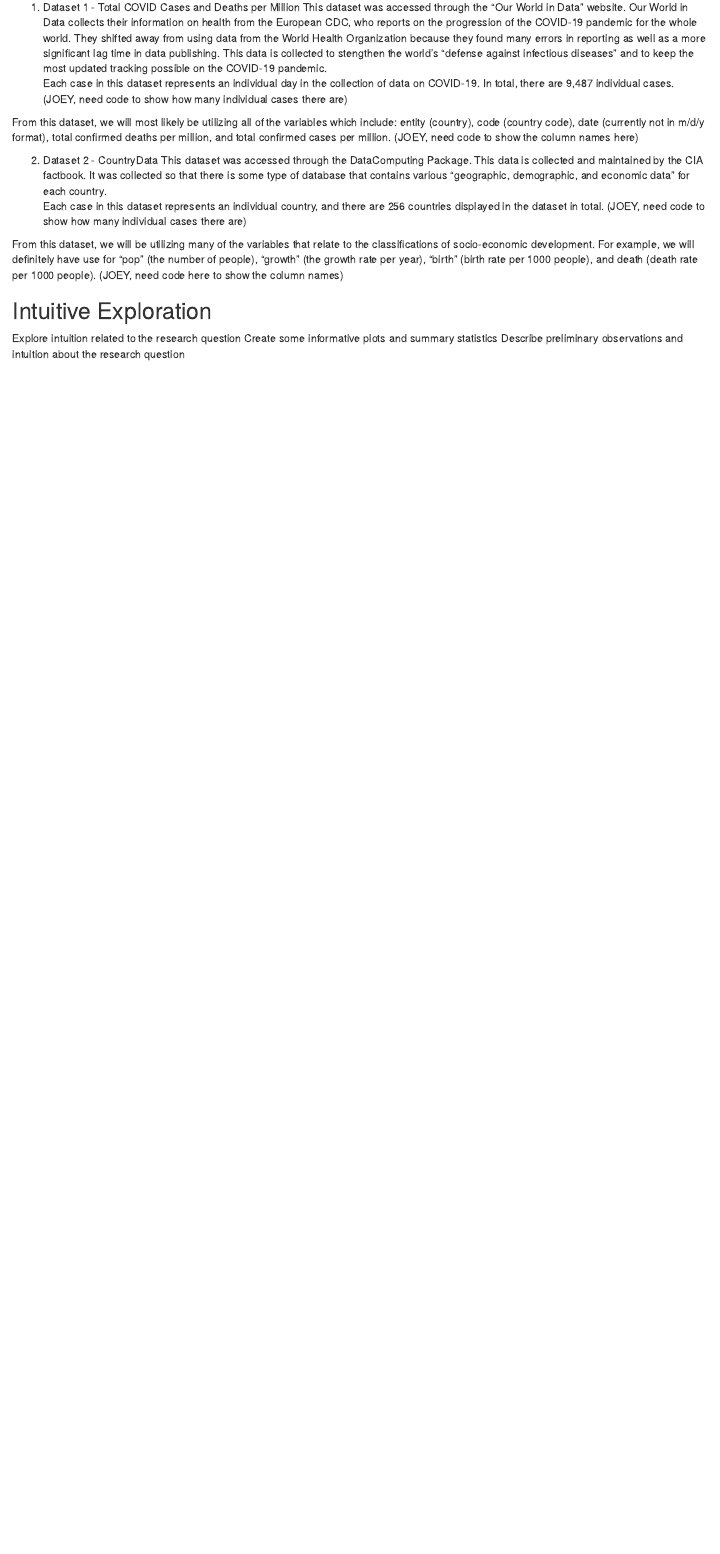
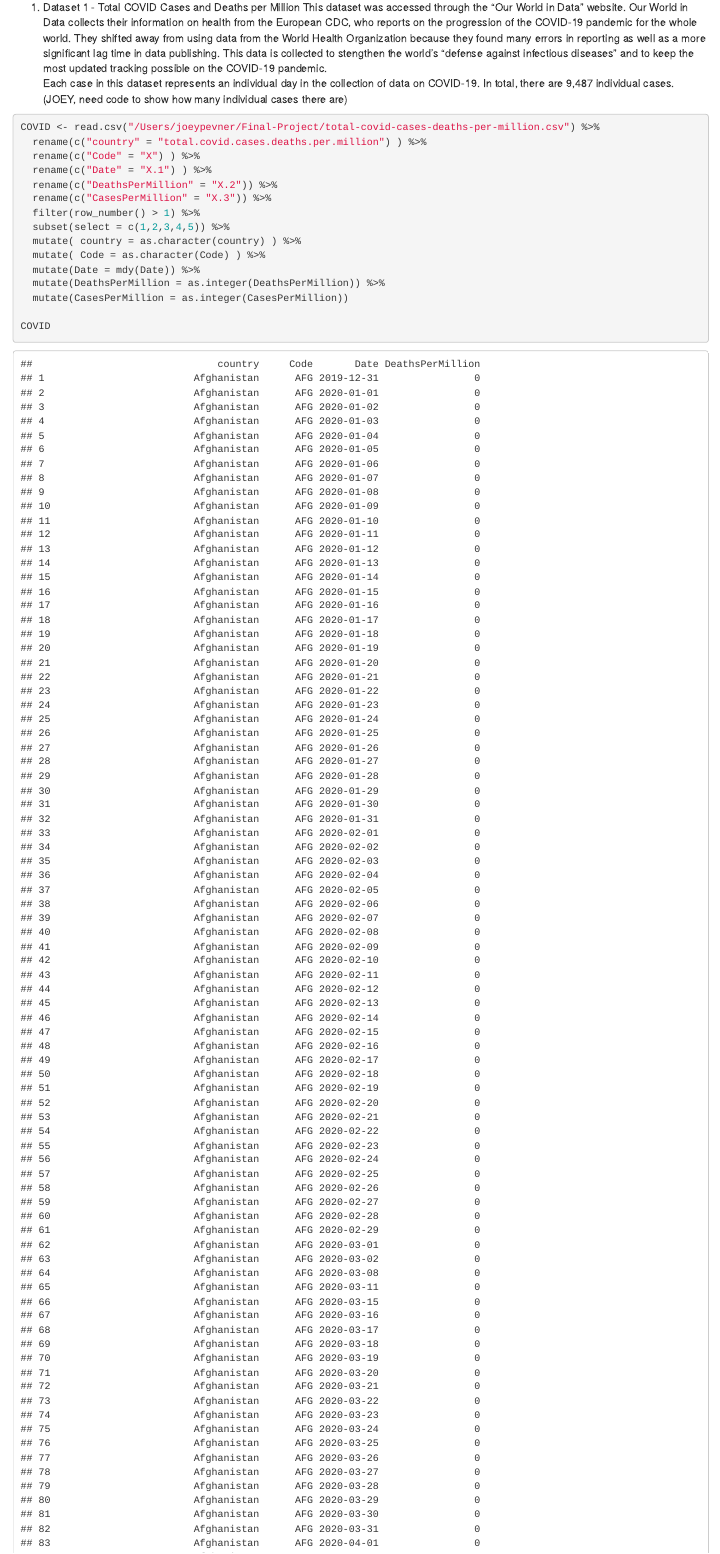
Before and after one commit to evelynmurray28/Final-Project, an R Markdown document (Final Project Preliminary EDA.Rmd): the page in a window 1100 px wide, from 180 px down. Rendered offline with R 4.5, knitr and Pandoc, with nearby package versions; some code elsewhere in the file could not run offline; common packages that the code uses without loading them are loaded.

````diff
--- a/Final Project Preliminary EDA.Rmd
+++ b/Final Project Preliminary EDA.Rmd
@@ -17,7 +17,25 @@
 Each case in this dataset represents an individual day in the collection of data on COVID-19.  In total, there are 9,487 individual cases.   (JOEY, need code to show how many individual cases there are)
 ```{r}
 
+COVID <- read.csv("/Users/joeypevner/Final-Project/total-covid-cases-deaths-per-million.csv") %>%
+  rename(c("country" = "total.covid.cases.deaths.per.million") ) %>%
+  rename(c("Code" = "X") ) %>%
+  rename(c("Date" = "X.1") ) %>%
+  rename(c("DeathsPerMillion" = "X.2")) %>%
+  rename(c("CasesPerMillion" = "X.3")) %>%
+  filter(row_number() > 1) %>%
+  subset(select = c(1,2,3,4,5)) %>%
+  mutate( country = as.character(country) ) %>%
+  mutate( Code = as.character(Code) ) %>%
+  mutate(Date = mdy(Date)) %>%
+  mutate(DeathsPerMillion = as.integer(DeathsPerMillion)) %>%
+  mutate(CasesPerMillion = as.integer(CasesPerMillion))
+
+COVID
+
 ```
-From this dataset, we will most likely be utilizing all of the variables which include: entity (country), code (country code), date (currently not in m/d/y format), total confirmed deaths per million, and total confirmed cases per million. (JOEY, need code to show the column names here)
+
+
+
 ```{r}
 
@@ -24 +45,8 @@
 ```
+
+
+
+
+
+From this dataset, we will most likely be utilizing all of the variables which include: entity (country), code (country code), date (currently not in m/d/y format), total confirmed deaths per million, and total confirmed cases per million.
+```{r}
@@ -28,0 +69 @@
+```{r}
@@ -39,3 +91,24 @@
 Explore intuition related to the research question
 Create some informative plots and summary statistics
 Describe preliminary observations and intuition about the research question
+
+
+
+
+```{r}
+All <- left_join(COVID, CountryData)
+```
+
+
+```{r}
+
+ggplot(data = All,aes(x = Date, y = CasesPerMillion)) +
+  geom_point()
+
+
+```
+
+```{r}
+
+
+```
````
Also changed, not shown: Final Project Preliminary EDA.nb.html, Final Project Preliminary EDA.Rmd (26 more changed lines).
